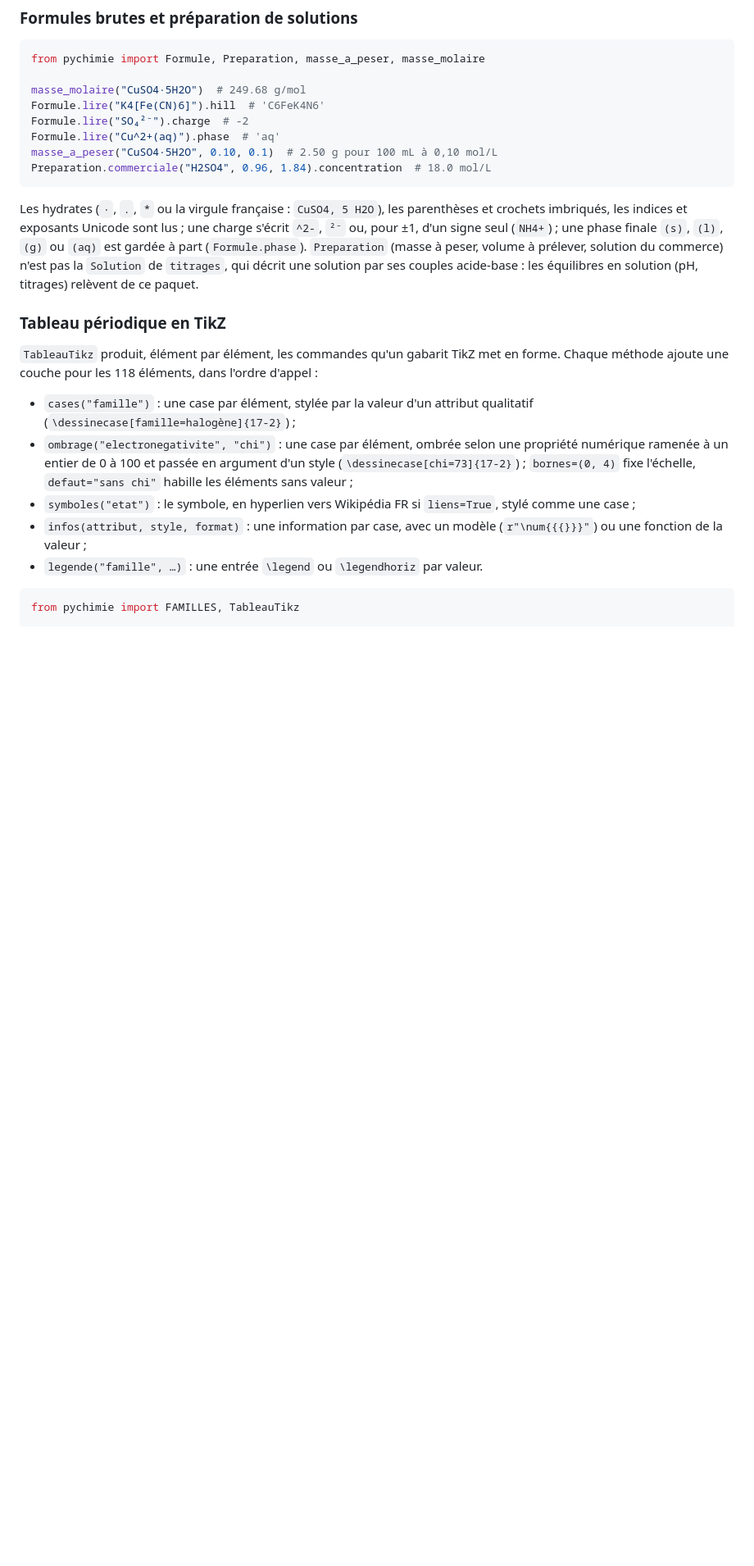
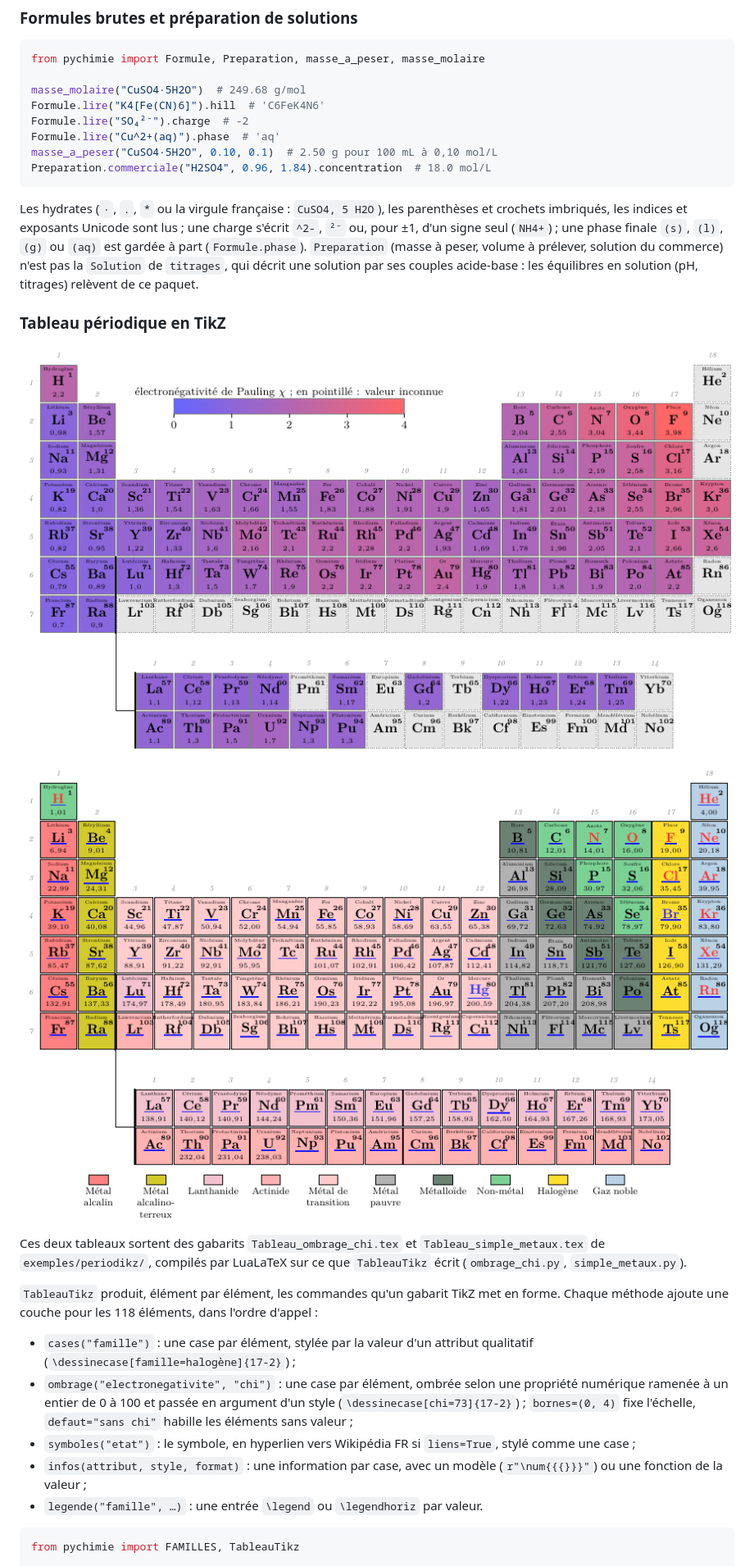
Before and after one commit to antnardo/pychimie, a Markdown page: README.md, the part around the change. Shown at 82% size. Drawn GitHub-style; pictures changed too: docs/images/tableau_ombrage_chi.png (added), docs/images/tableau_simple_metaux.png (added); blank space fills up the shorter version.

Commit message:
docs: les deux tableaux périodiques des gabarits en image dans le README
Co-Authored-By: Claude Fable 5.1 <noreply@anthropic.com>

```diff
--- a/README.md
+++ b/README.md
@@ -160,6 +160,14 @@ couples acide-base : les équilibres en solution (pH, titrages) relèvent de ce
 
 ### Tableau périodique en TikZ
 
+![Tableau périodique ombré selon l'électronégativité de Pauling, avec sa barre d'échelle ; les éléments sans valeur sont en pointillé](docs/images/tableau_ombrage_chi.png)
+
+![Tableau périodique coloré par famille, masses molaires et symboles en hyperliens, avec sa légende](docs/images/tableau_simple_metaux.png)
+
+Ces deux tableaux sortent des gabarits `Tableau_ombrage_chi.tex` et
+`Tableau_simple_metaux.tex` de `exemples/periodikz/`, compilés par LuaLaTeX sur ce que
+`TableauTikz` écrit (`ombrage_chi.py`, `simple_metaux.py`).
+
 `TableauTikz` produit, élément par élément, les commandes qu'un gabarit TikZ met en
 forme. Chaque méthode ajoute une couche pour les 118 éléments, dans l'ordre d'appel :
 
```
